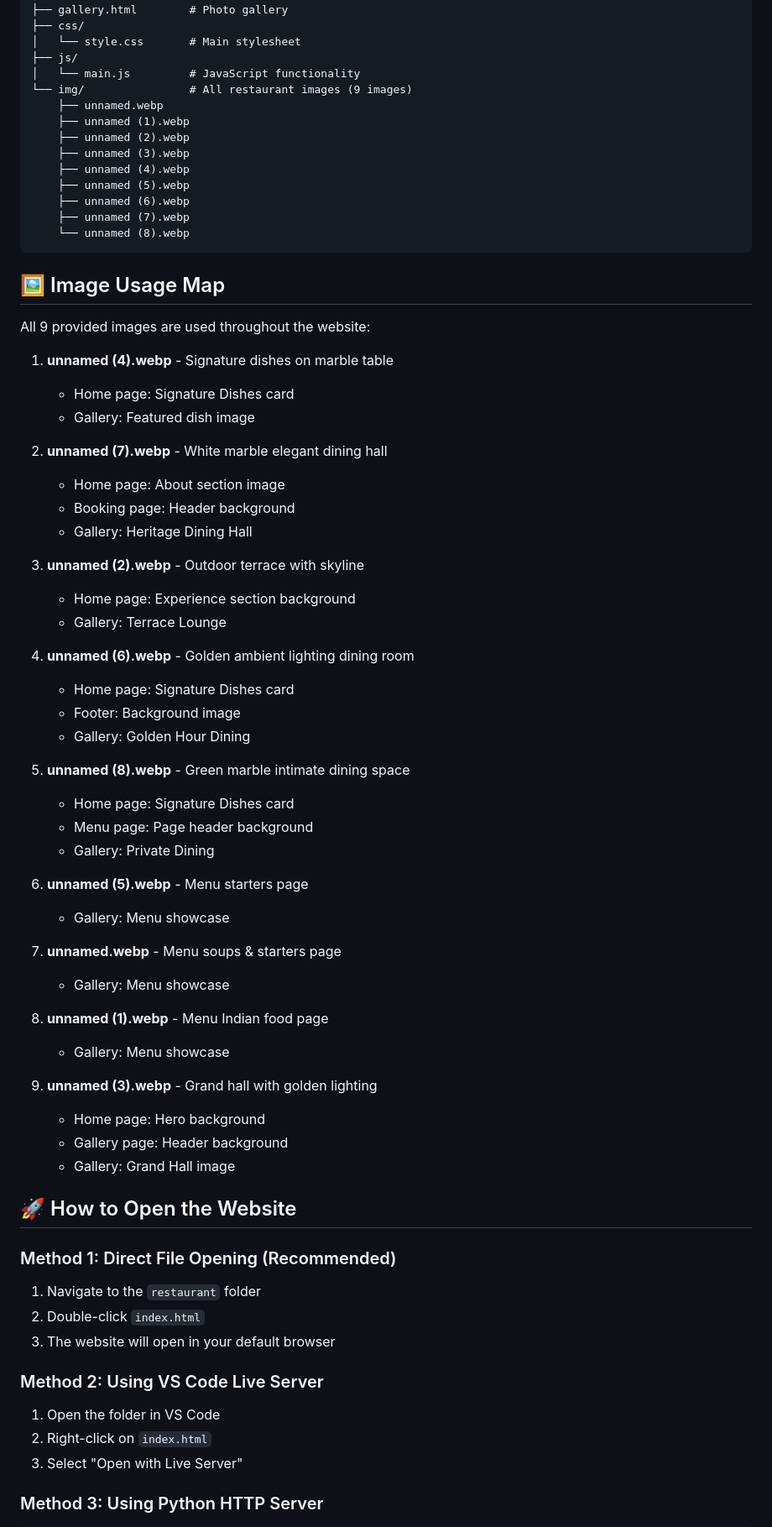
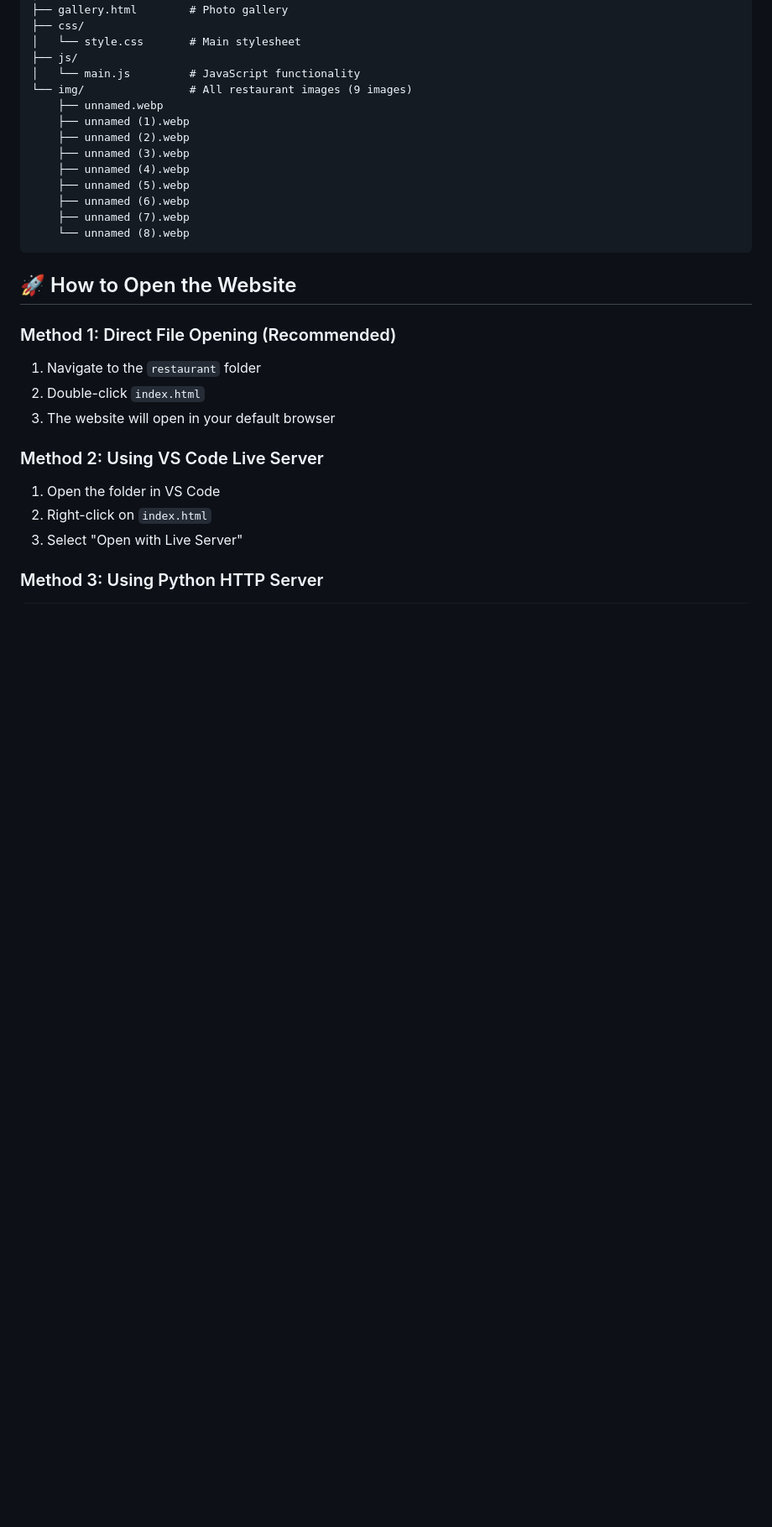
Before and after one commit to AbhinavKrDas/HeritageHotelWebsite, a Markdown page: README.md, the part around the change. Shown at 84% size. Drawn GitHub-style; blank space fills up the shorter version.

Commit message:
Remove image usage map section from README
Removed detailed image usage map from the README.

````diff
--- a/README.md
+++ b/README.md
@@ -47,46 +47,7 @@ restaurant/
     └── unnamed (8).webp
 ```
 
-## 🖼️ Image Usage Map
 
-All 9 provided images are used throughout the website:
-
-1. **unnamed (4).webp** - Signature dishes on marble table
-   - Home page: Signature Dishes card
-   - Gallery: Featured dish image
-
-2. **unnamed (7).webp** - White marble elegant dining hall
-   - Home page: About section image
-   - Booking page: Header background
-   - Gallery: Heritage Dining Hall
-
-3. **unnamed (2).webp** - Outdoor terrace with skyline
-   - Home page: Experience section background
-   - Gallery: Terrace Lounge
-
-4. **unnamed (6).webp** - Golden ambient lighting dining room
-   - Home page: Signature Dishes card
-   - Footer: Background image
-   - Gallery: Golden Hour Dining
-
-5. **unnamed (8).webp** - Green marble intimate dining space
-   - Home page: Signature Dishes card
-   - Menu page: Page header background
-   - Gallery: Private Dining
-
-6. **unnamed (5).webp** - Menu starters page
-   - Gallery: Menu showcase
-
-7. **unnamed.webp** - Menu soups & starters page
-   - Gallery: Menu showcase
-
-8. **unnamed (1).webp** - Menu Indian food page
-   - Gallery: Menu showcase
-
-9. **unnamed (3).webp** - Grand hall with golden lighting
-   - Home page: Hero background
-   - Gallery page: Header background
-   - Gallery: Grand Hall image
 
 ## 🚀 How to Open the Website
 
````
